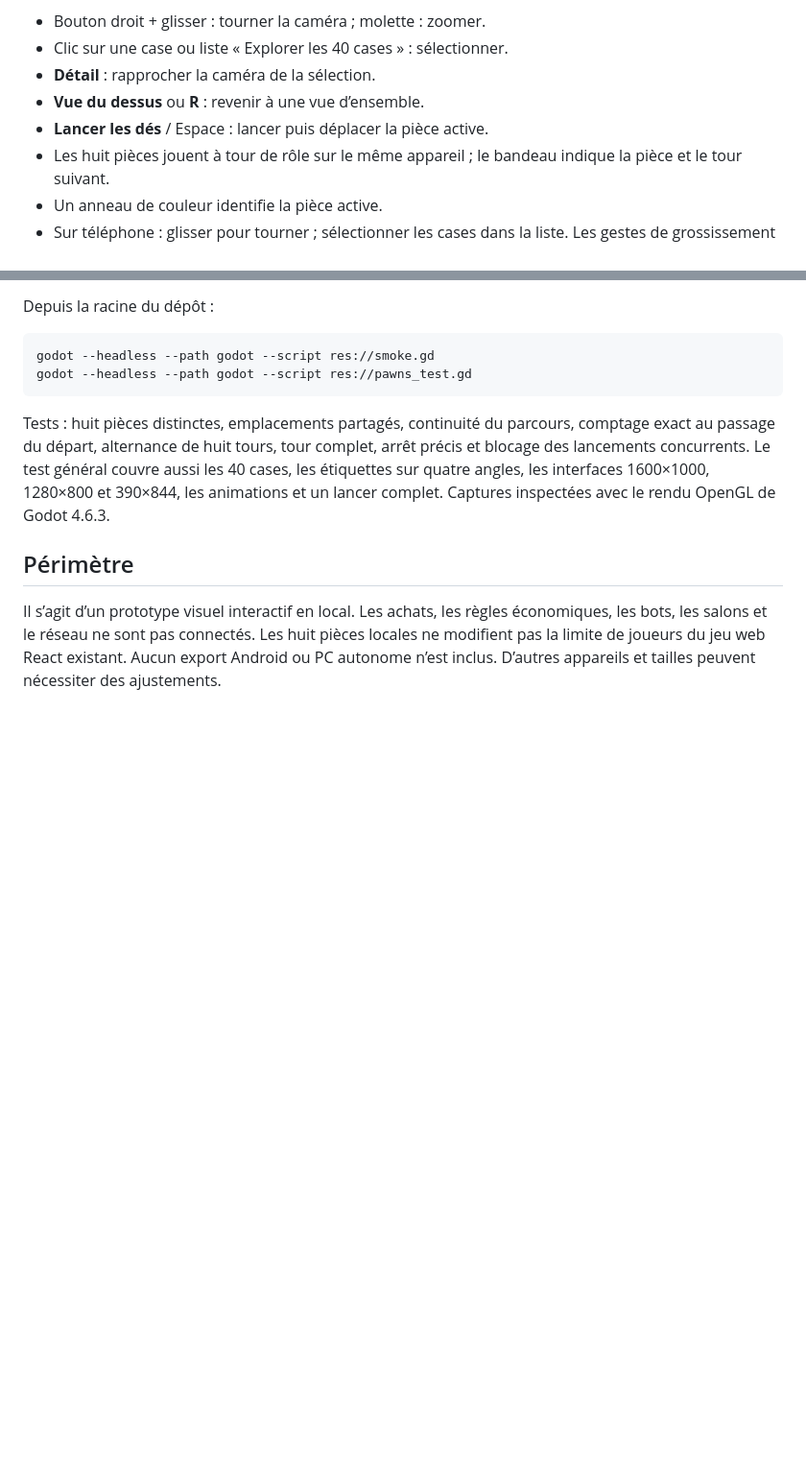
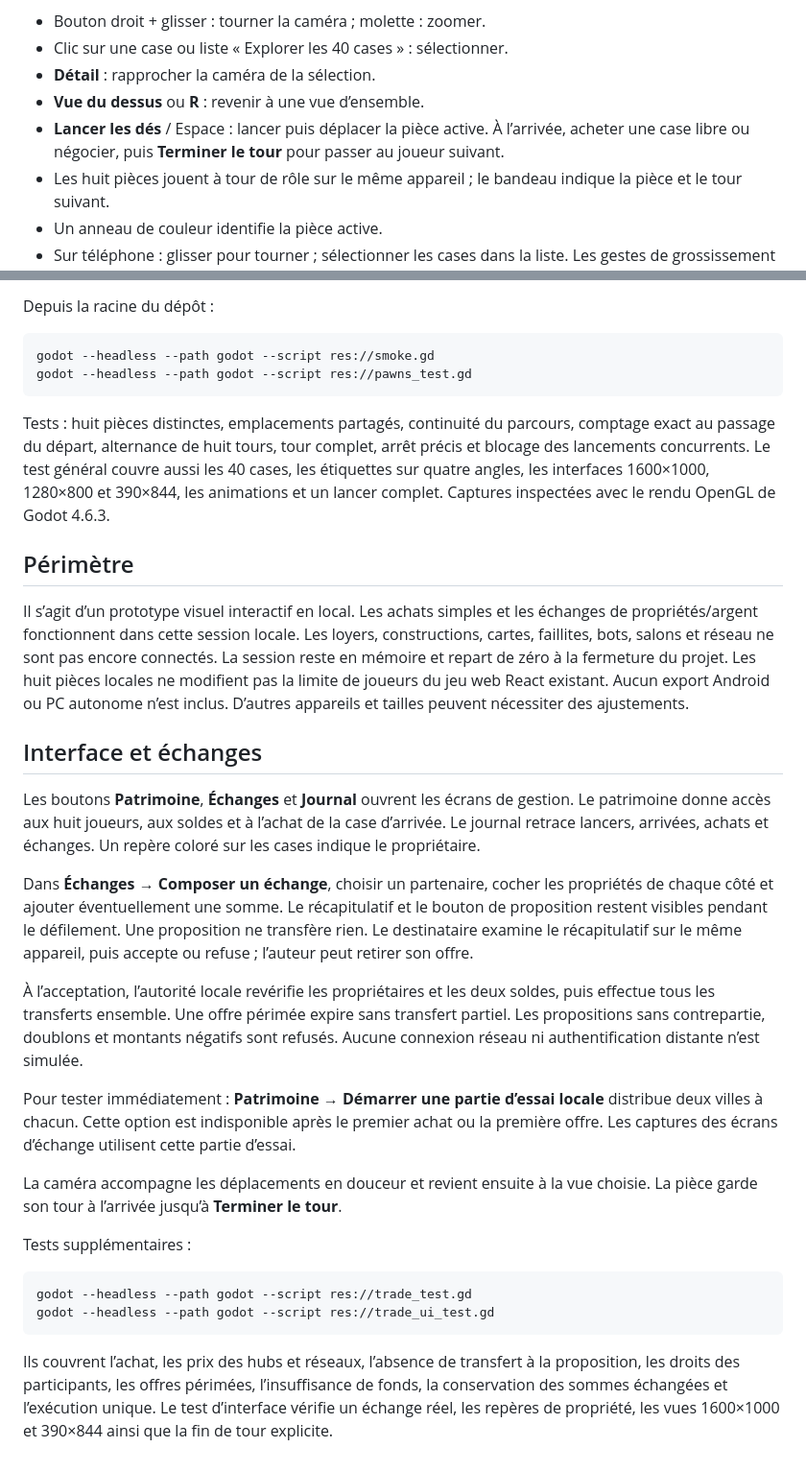
Before and after one commit to falmonmickael260-commits/Atlasroyal, a Markdown page: godot/README.md, 2 parts joined by grey strips. Shown at 96% size. GitHub-like rendering; blank space fills up the shorter version.

Commit message:
Add local property purchases, validated trade workflow and responsive management UI

````diff
--- a/godot/README.md
+++ b/godot/README.md
@@ -16,7 +22,7 @@ Télécharger cette branche GitHub (Code → Download ZIP), décompresser et imp
 - Clic sur une case ou liste « Explorer les 40 cases » : sélectionner.
 - **Détail** : rapprocher la caméra de la sélection.
 - **Vue du dessus** ou **R** : revenir à une vue d’ensemble.
-- **Lancer les dés** / Espace : lancer puis déplacer la pièce active.
+- **Lancer les dés** / Espace : lancer puis déplacer la pièce active. À l’arrivée, acheter une case libre ou négocier, puis **Terminer le tour** pour passer au joueur suivant.
 - Les huit pièces jouent à tour de rôle sur le même appareil ; le bandeau indique la pièce et le tour suivant.
 - Un anneau de couleur identifie la pièce active.
 - Sur téléphone : glisser pour tourner ; sélectionner les cases dans la liste. Les gestes de grossissement permettent le zoom lorsqu’ils sont exposés par l’appareil.
@@ -72,4 +78,25 @@ Tests : huit pièces distinctes, emplacements partagés, continuité du parcours
 
 ## Périmètre
 
-Il s’agit d’un prototype visuel interactif en local. Les achats, les règles économiques, les bots, les salons et le réseau ne sont pas connectés. Les huit pièces locales ne modifient pas la limite de joueurs du jeu web React existant. Aucun export Android ou PC autonome n’est inclus. D’autres appareils et tailles peuvent nécessiter des ajustements.
+Il s’agit d’un prototype visuel interactif en local. Les achats simples et les échanges de propriétés/argent fonctionnent dans cette session locale. Les loyers, constructions, cartes, faillites, bots, salons et réseau ne sont pas encore connectés. La session reste en mémoire et repart de zéro à la fermeture du projet. Les huit pièces locales ne modifient pas la limite de joueurs du jeu web React existant. Aucun export Android ou PC autonome n’est inclus. D’autres appareils et tailles peuvent nécessiter des ajustements.
+
+## Interface et échanges
+
+Les boutons **Patrimoine**, **Échanges** et **Journal** ouvrent les écrans de gestion. Le patrimoine donne accès aux huit joueurs, aux soldes et à l’achat de la case d’arrivée. Le journal retrace lancers, arrivées, achats et échanges. Un repère coloré sur les cases indique le propriétaire.
+
+Dans **Échanges → Composer un échange**, choisir un partenaire, cocher les propriétés de chaque côté et ajouter éventuellement une somme. Le récapitulatif et le bouton de proposition restent visibles pendant le défilement. Une proposition ne transfère rien. Le destinataire examine le récapitulatif sur le même appareil, puis accepte ou refuse ; l’auteur peut retirer son offre.
+
+À l’acceptation, l’autorité locale revérifie les propriétaires et les deux soldes, puis effectue tous les transferts ensemble. Une offre périmée expire sans transfert partiel. Les propositions sans contrepartie, doublons et montants négatifs sont refusés. Aucune connexion réseau ni authentification distante n’est simulée.
+
+Pour tester immédiatement : **Patrimoine → Démarrer une partie d’essai locale** distribue deux villes à chacun. Cette option est indisponible après le premier achat ou la première offre. Les captures des écrans d’échange utilisent cette partie d’essai.
+
+La caméra accompagne les déplacements en douceur et revient ensuite à la vue choisie. La pièce garde son tour à l’arrivée jusqu’à **Terminer le tour**.
+
+Tests supplémentaires :
+
+```bash
+godot --headless --path godot --script res://trade_test.gd
+godot --headless --path godot --script res://trade_ui_test.gd
+```
+
+Ils couvrent l’achat, les prix des hubs et réseaux, l’absence de transfert à la proposition, les droits des participants, les offres périmées, l’insuffisance de fonds, la conservation des sommes échangées et l’exécution unique. Le test d’interface vérifie un échange réel, les repères de propriété, les vues 1600×1000 et 390×844 ainsi que la fin de tour explicite.
````
Also changed, not shown: other parts of godot/README.md (+6 -0 lines), godot/preview-trade-review.jpg (added), godot/preview-trades-mobile.jpg (added), godot/preview-trades.jpg (added), 5 other files.
